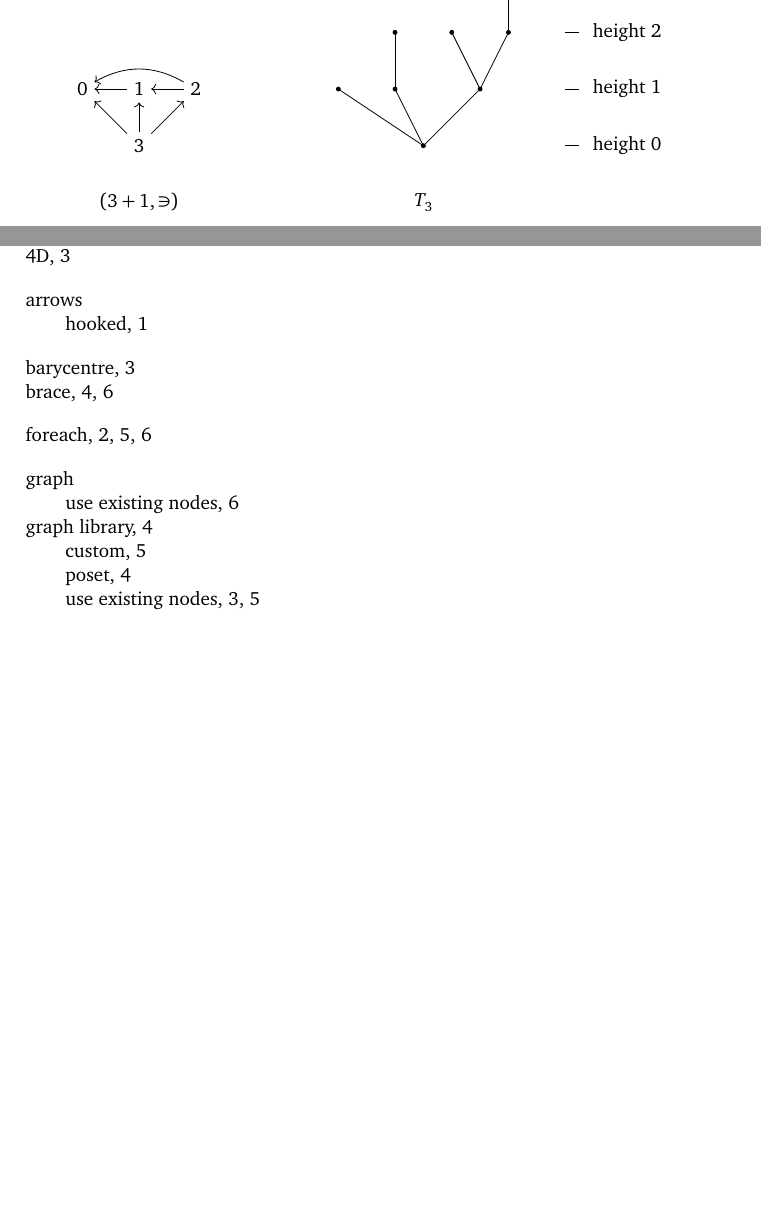
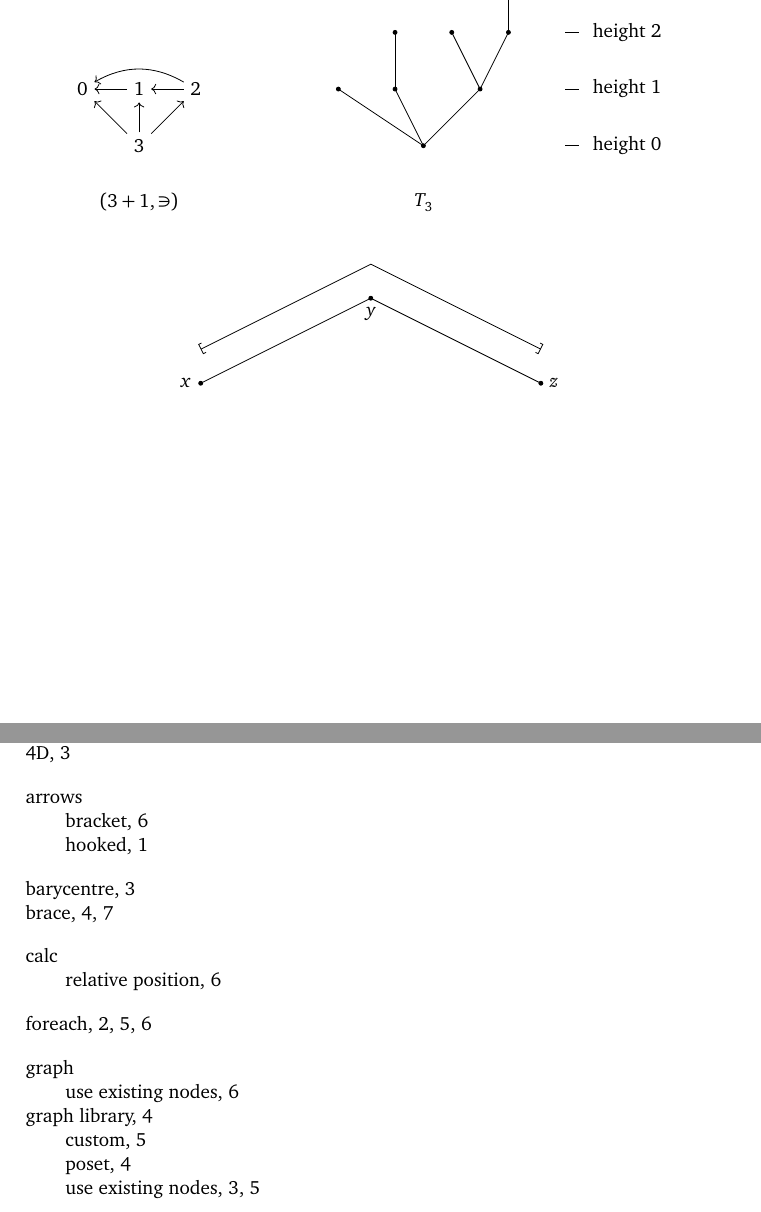
Before and after one commit to SamAdamDay/tikz-examples, a LaTeX document (tikz-figures.tex, which reads parts/graphs.tex): two parts of pages 6 and 8 of 8, joined at a grey line, cut so that both start at the same text, the shorter picture padded with empty space. Compiled offline with pdfLaTeX; TikZ figures are drawn from their code, not taken from saved files.

Commit message:
Added small [-] example

```diff
--- a/parts/graphs.tex
+++ b/parts/graphs.tex
@@ -582,3 +582,15 @@
 		\end{scope}
 	\end{tikzpicture}
 \end{equation*}
+
+\begin{equation*}
+	\index{calc!relative position}
+	\index{arrows!bracket}
+	\begin{tikzpicture}[scale=3]
+		\node[point] (x) at (-1,0.5) [label=left:$x$] {};
+		\node[point] (y) at (0,1) [label=below:$y$] {};
+		\node[point] (z) at (1,0.5) [label=right:$z$] {};
+		\draw (x) -- (y) -- (z);
+		\draw[{[-]}] ($(x)+(0,0.2)$) -- ($(y)+(0,0.2)$) -- ($(z)+(0,0.2)$);
+	\end{tikzpicture}
+\end{equation*}
```
